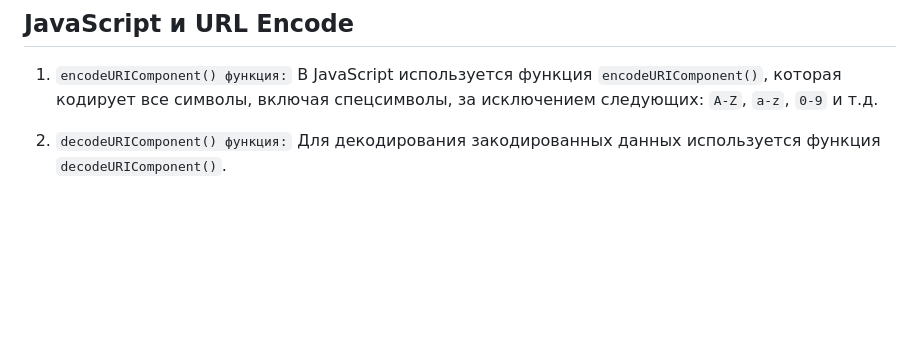
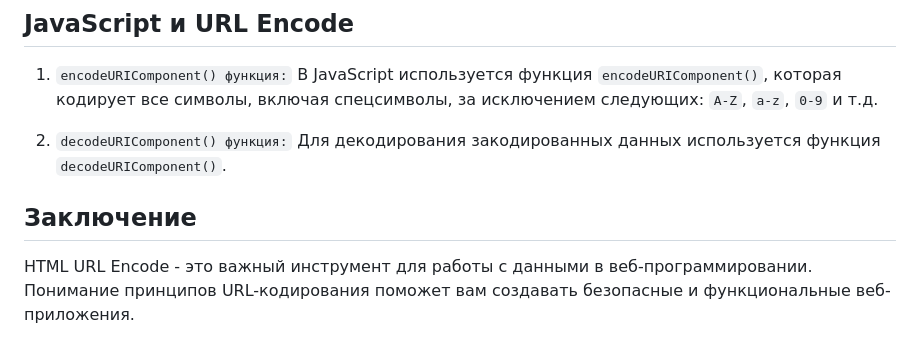
Before and after one commit to Skeinc/HTML-Training, a Markdown page: 2. Basic HTML/2.32 HTML URL Encode/README.md, the part around the change. GitHub-like rendering; blank space fills up the shorter version.

Commit message:
Complete lecture on topic: HTML URL Encode

```diff
--- a/2. Basic HTML/2.32 HTML URL Encode/README.md
+++ b/2. Basic HTML/2.32 HTML URL Encode/README.md
@@ -55,3 +55,7 @@ URL-адреса не могут содержать пробелы. При ко
 1. `encodeURIComponent() функция:` В JavaScript используется функция `encodeURIComponent()`, которая кодирует все символы, включая спецсимволы, за исключением следующих: `A-Z`, `a-z`, `0-9` и т.д.
 
 2. `decodeURIComponent() функция:` Для декодирования закодированных данных используется функция `decodeURIComponent()`.
+
+## Заключение
+
+HTML URL Encode - это важный инструмент для работы с данными в веб-программировании. Понимание принципов URL-кодирования поможет вам создавать безопасные и функциональные веб-приложения.
```
